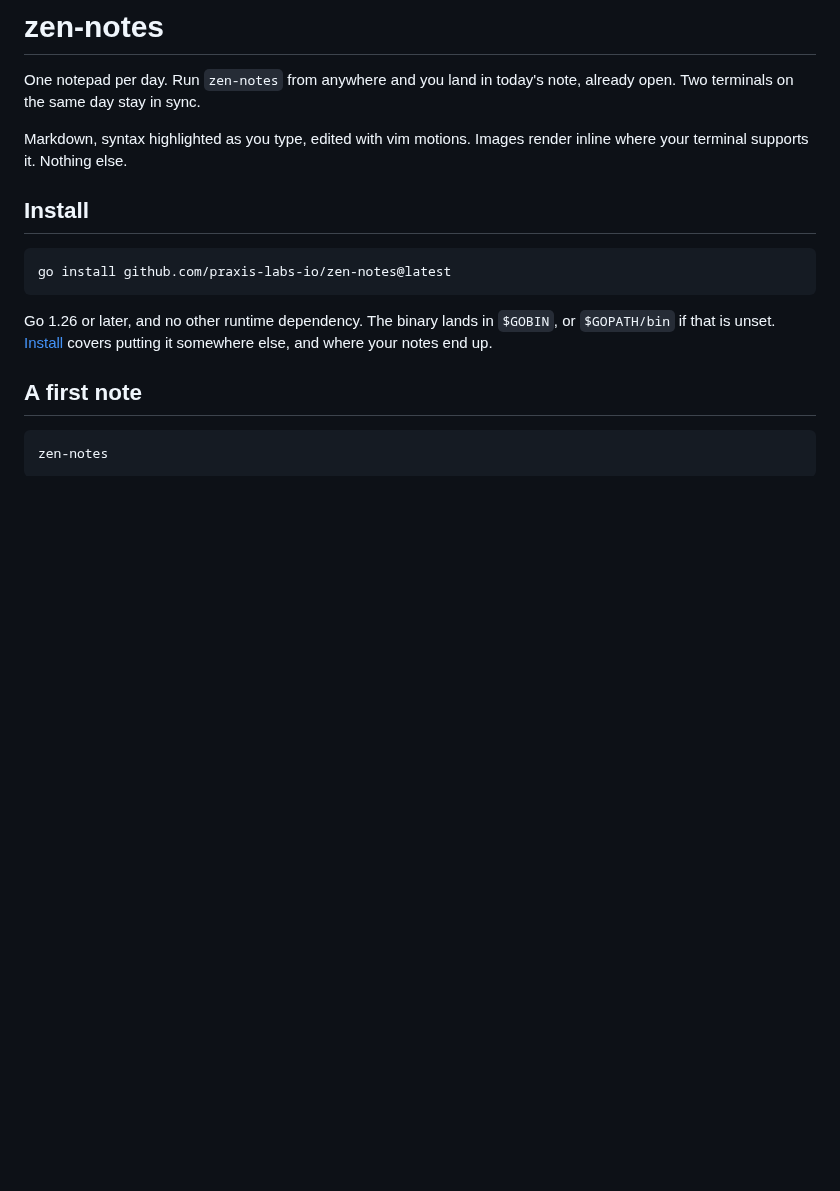
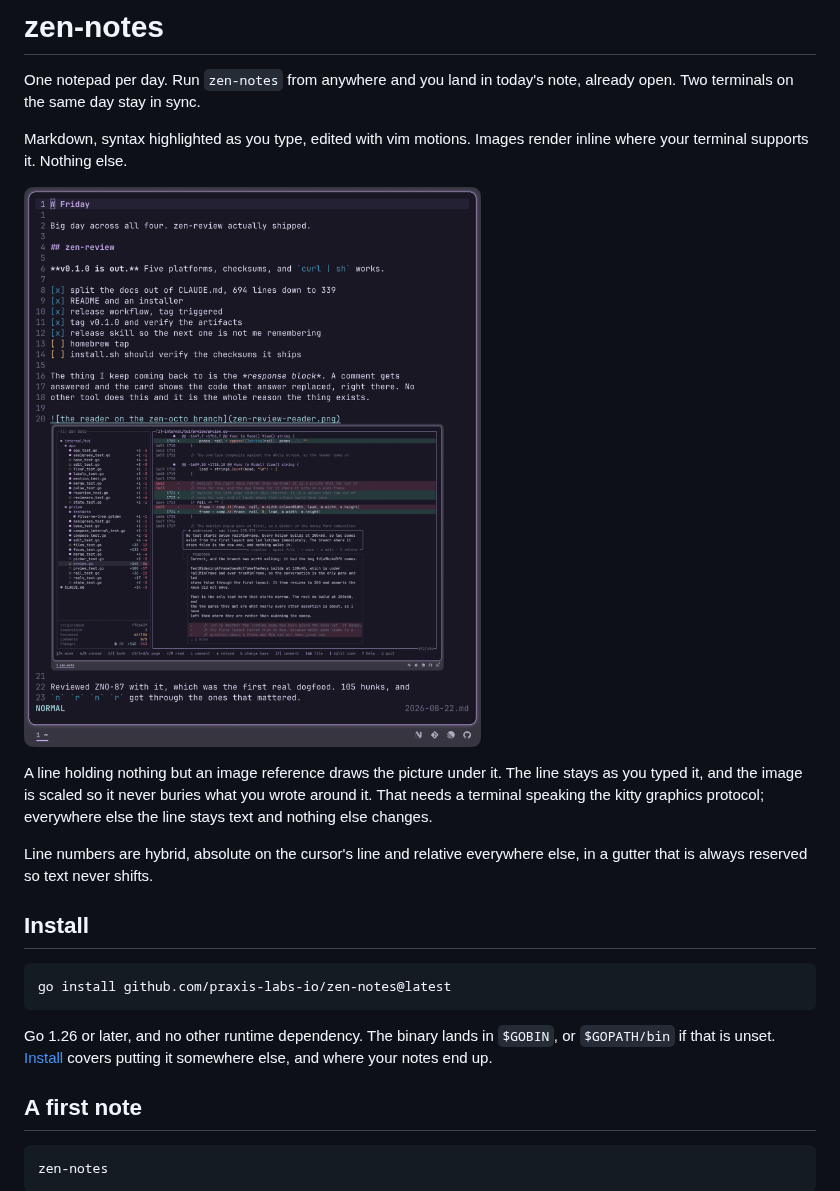
Before and after one commit to praxis-labs-io/zen-notes, a Markdown page: README.md, the part around one of its changes. Drawn GitHub-style; pictures changed too: docs/images/inline-images.png (added); blank space fills up the shorter version.

Commit message:
Show the editor in the README
Two screenshots off a real note: the top of a day, where an image draws
under the line that references it, and further down where fenced go and sh,
a quote and task lists each take their own colour.

The inline image is the one worth a picture. It is the thing people do not
expect a terminal notepad to do, and no amount of prose about the kitty
graphics protocol lands the way seeing it does.

Palette-reduced to 256 colours, which a terminal screenshot loses nothing to:
1.1MB down to 640K at a higher resolution than the originals.

```diff
--- a/README.md
+++ b/README.md
@@ -5,6 +5,16 @@ note, already open. Two terminals on the same day stay in sync.
 
 Markdown, syntax highlighted as you type, edited with vim motions. Images
 render inline where your terminal supports it. Nothing else.
+
+![A day's note, with an image drawing inline under the line that references it](docs/images/inline-images.png)
+
+A line holding nothing but an image reference draws the picture under it. The
+line stays as you typed it, and the image is scaled so it never buries what you
+wrote around it. That needs a terminal speaking the kitty graphics protocol;
+everywhere else the line stays text and nothing else changes.
+
+Line numbers are hybrid, absolute on the cursor's line and relative everywhere
+else, in a gutter that is always reserved so text never shifts.
 
 ## Install
 
```
Also changed, not shown: other parts of README.md (+6 -0 lines), docs/images/syntax-highlighting.png (added).
